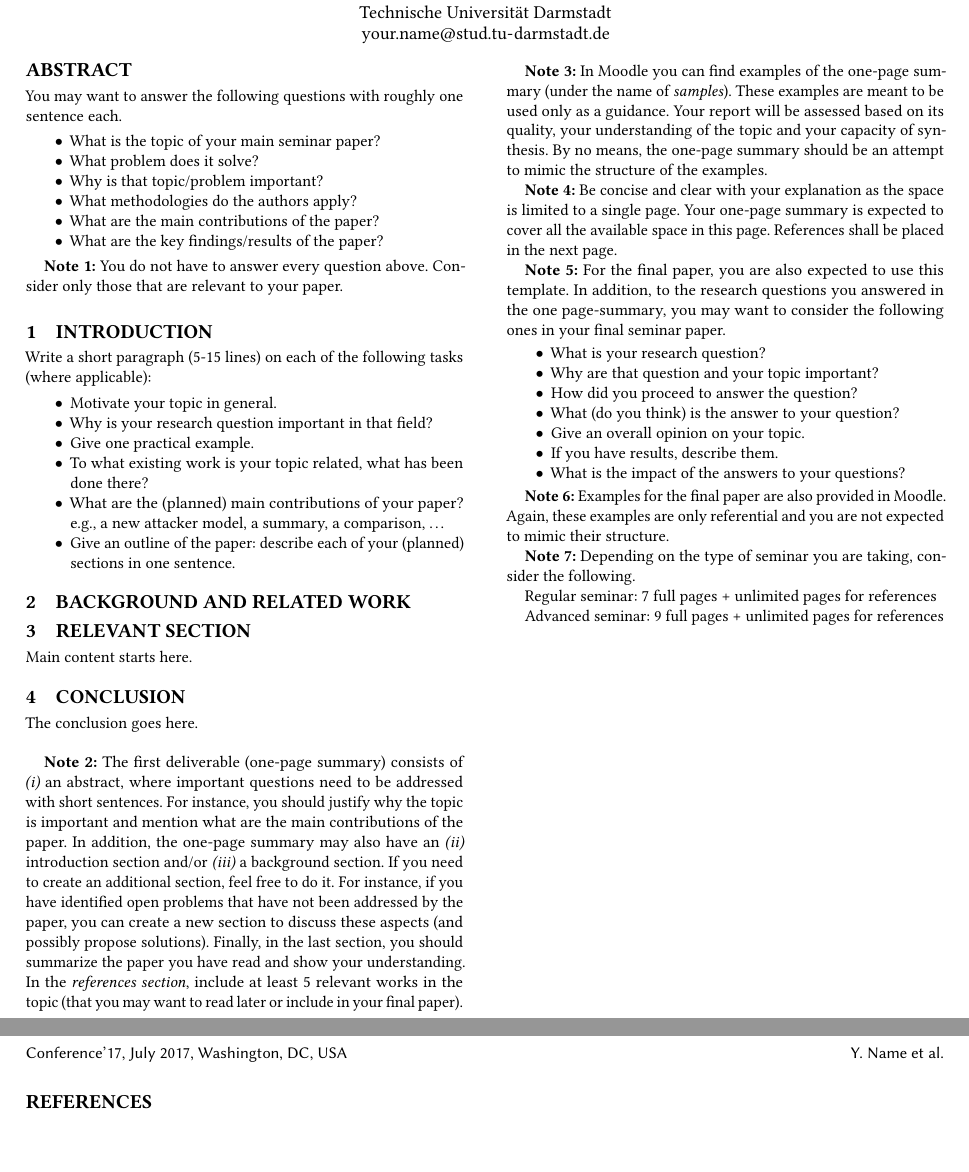
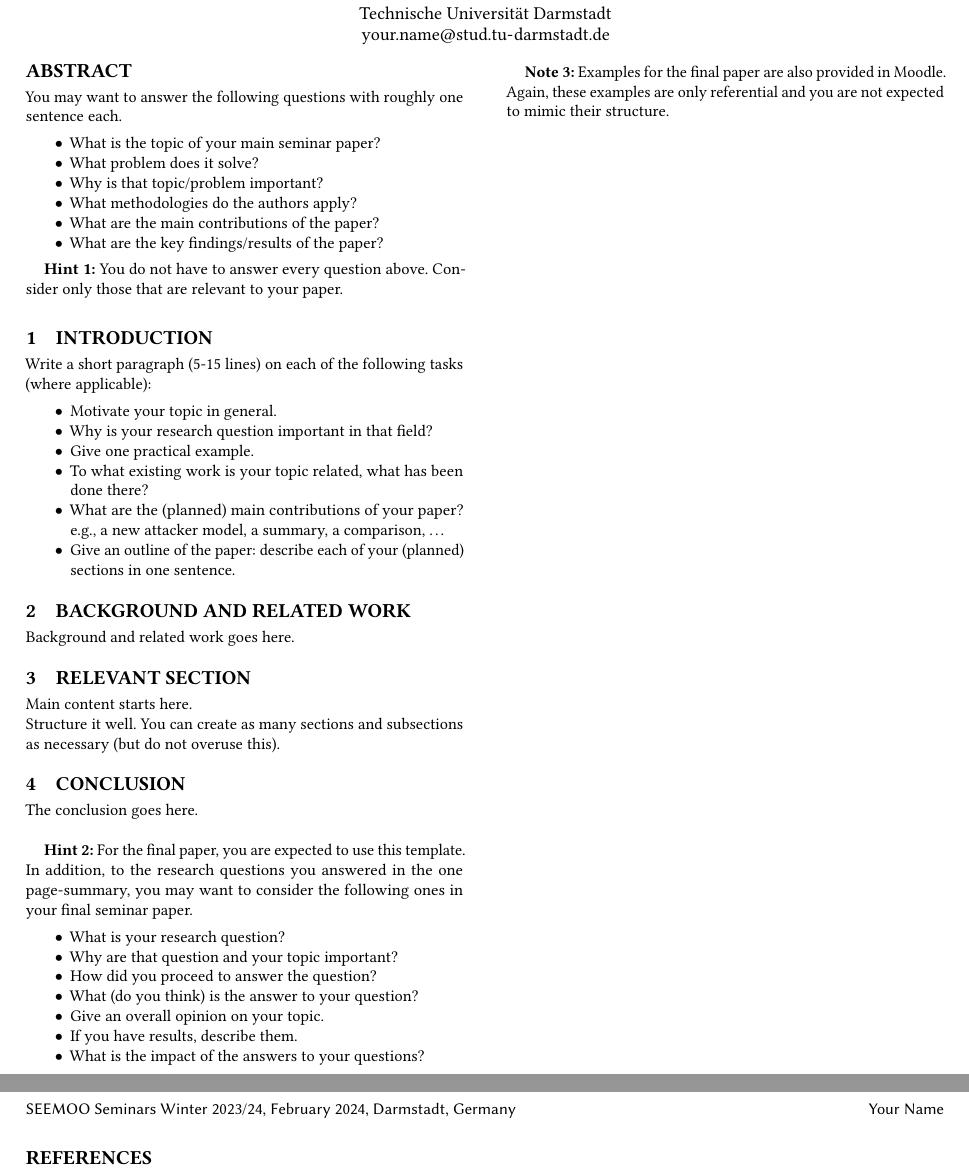
Before and after one commit to Ha-Su/Thesis-Proposal, a LaTeX paper (seminar-paper.tex): two parts of pages 1 and 2 of 2, joined at a grey line, cut so that both start at the same text, the shorter picture padded with empty space. Compiled offline with pdfLaTeX.

Commit message:
move one-page summary template to another repository

```diff
--- a/seminar-paper.tex
+++ b/seminar-paper.tex
@@ -15,8 +15,7 @@
 %\setcopyright{cagovmixed}
 
 %Conference
-% \acmConference[SEEMOO Seminars Winter 2017/18]{Seminars on Networking, Security,
-% Mobility, and Wireless Communications Winter 2017/18}{February 2018}{Darmstadt, Germany}
+\acmConference[SEEMOO Seminars Winter 2023/24]{Seminars on Networking, Security, Mobility, and Wireless Communications Winter 2023/24}{February 2024}{Darmstadt, Germany}
 % \acmYear{2018}
 % \copyrightyear{2018}
 % \acmArticle{4}
@@ -26,7 +25,7 @@
 \title{Your Seminar Topic}
 
 % Comment out the following for you final document
-\subtitle{One-page Summary}
+%\subtitle{One-page Summary}
 
 \author{Your Name}
 \affiliation{%
@@ -35,10 +34,10 @@
 \email{your.name@stud.tu-darmstadt.de}
 
 % The default list of authors is too long for headers.
-\renewcommand{\shortauthors}{Y. Name et al.}
+\renewcommand{\shortauthors}{Your Name}
 
 
-\begin{abstract}
+\begin{abstract} % do not use this section in the one-page summary
   You may want to answer the following questions with roughly one sentence each.
 
   \begin{itemize}
@@ -50,7 +49,7 @@
   \item What are the key findings/results of the paper?
   \end{itemize}
 
-  \textbf{Note 1:} You do not have to answer every question above. Consider only those that are relevant to your paper.
+\textbf{Hint 1:} You do not have to answer every question above. Consider only those that are relevant to your paper.
 
 \end{abstract}
 
@@ -72,23 +71,17 @@ sections in one sentence.
 
 
 \section{Background and Related Work}
+Background and related work goes here.
 
 \section{Relevant Section}
-
-Main content starts here. \nocite{*}
-
+Main content starts here. \nocite{*} \\
+Structure it well. You can create as many sections and subsections as necessary (but do not overuse this).
 
 \section{Conclusion}
 The conclusion goes here.\\
 
 % Remove this note when submitting your report
-\textbf{Note 2:} The first deliverable (one-page summary) consists of \emph{(i)} an abstract, where important questions need to be addressed with short sentences. For instance, you should justify why the topic is important and mention what are the main contributions of the paper. In addition, the one-page summary may also have an \emph{(ii)} introduction section and/or \emph{(iii)} a background section. If you need to create an additional section, feel free to do it. For instance, if you have identified open problems that have not been addressed by the paper, you can create a new section to discuss these aspects (and possibly propose solutions). Finally, in the last section, you should summarize the paper you have read and show your understanding. In the \emph{references section}, include at least 5 relevant works in the topic (that you may want to read later or include in your final paper). \\
-
-\textbf{Note 3:} In Moodle you can find examples of the one-page summary (under the name of \emph{samples}). These examples are meant to be used only as a guidance. Your report will be assessed based on its quality, your understanding of the topic and your capacity of synthesis. By no means, the one-page summary should be an attempt to mimic the structure of the examples.
-
-\textbf{Note 4:} Be concise and clear with your explanation as the space is limited to a single page. Your one-page summary is expected to cover all the available space in this page. References shall be placed in the next page.
-
-\textbf{Note 5:} For the final paper, you are also expected to use this template. In addition, to the research questions you answered in the one page-summary, you may want to consider the following ones in your final seminar paper.
+\textbf{Hint 2:} For the final paper, you are expected to use this template. In addition, to the research questions you answered in the one page-summary, you may want to consider the following ones in your final seminar paper.
   \begin{itemize}
   \item What is your research question?
   \item Why are that question and your topic important?
@@ -99,13 +92,8 @@ The conclusion goes here.\\
   \item What is the impact of the answers to your questions?
   \end{itemize}
 
-\textbf{Note 6:} Examples for the final paper are also provided in Moodle. Again, these examples are only referential and you are not expected to mimic their structure.
+\textbf{Note 3:} Examples for the final paper are also provided in Moodle. Again, these examples are only referential and you are not expected to mimic their structure.
 
-\textbf{Note 7:} Depending on the type of seminar you are taking, consider the following.
-
-Regular seminar: 7 full pages + unlimited pages for references
-
-Advanced seminar: 9 full pages + unlimited pages for references
 
 % References
 \newpage
```
